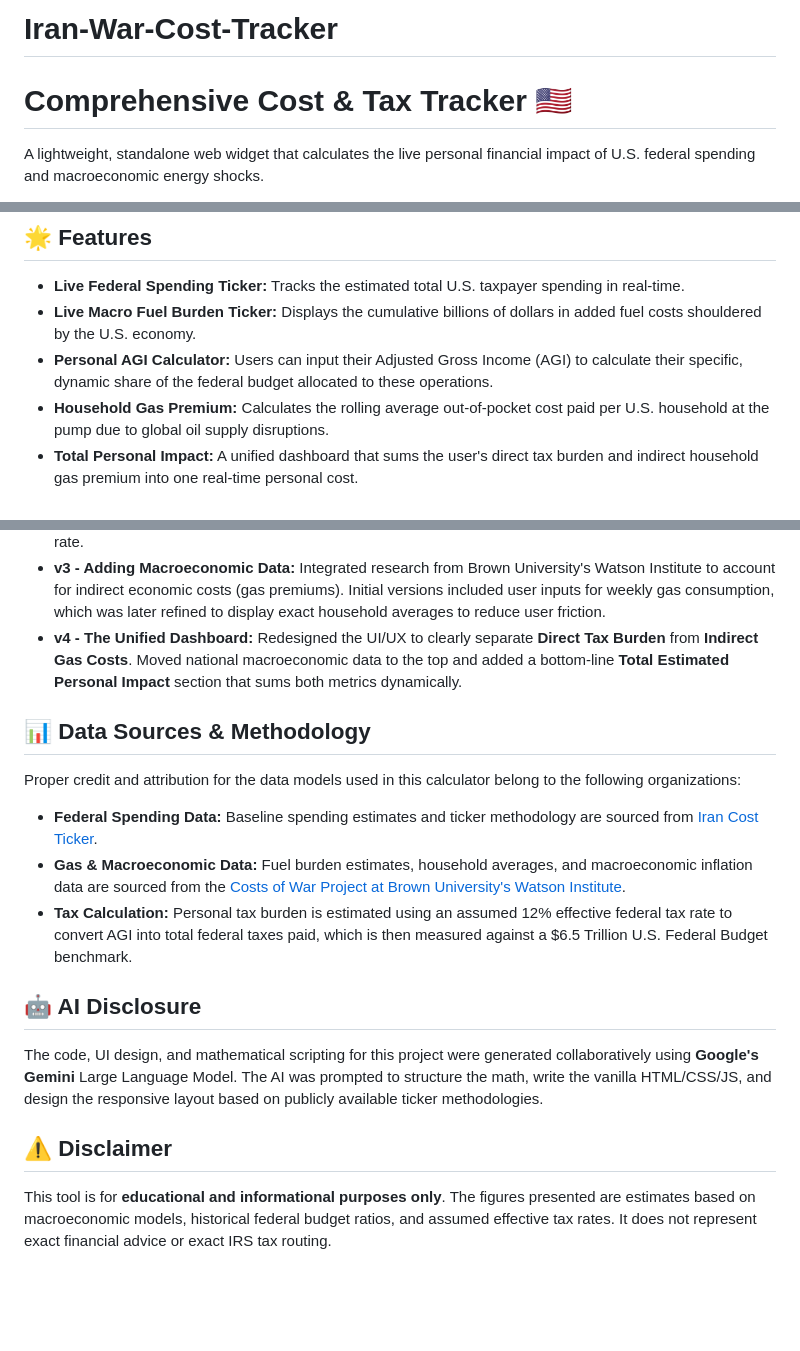
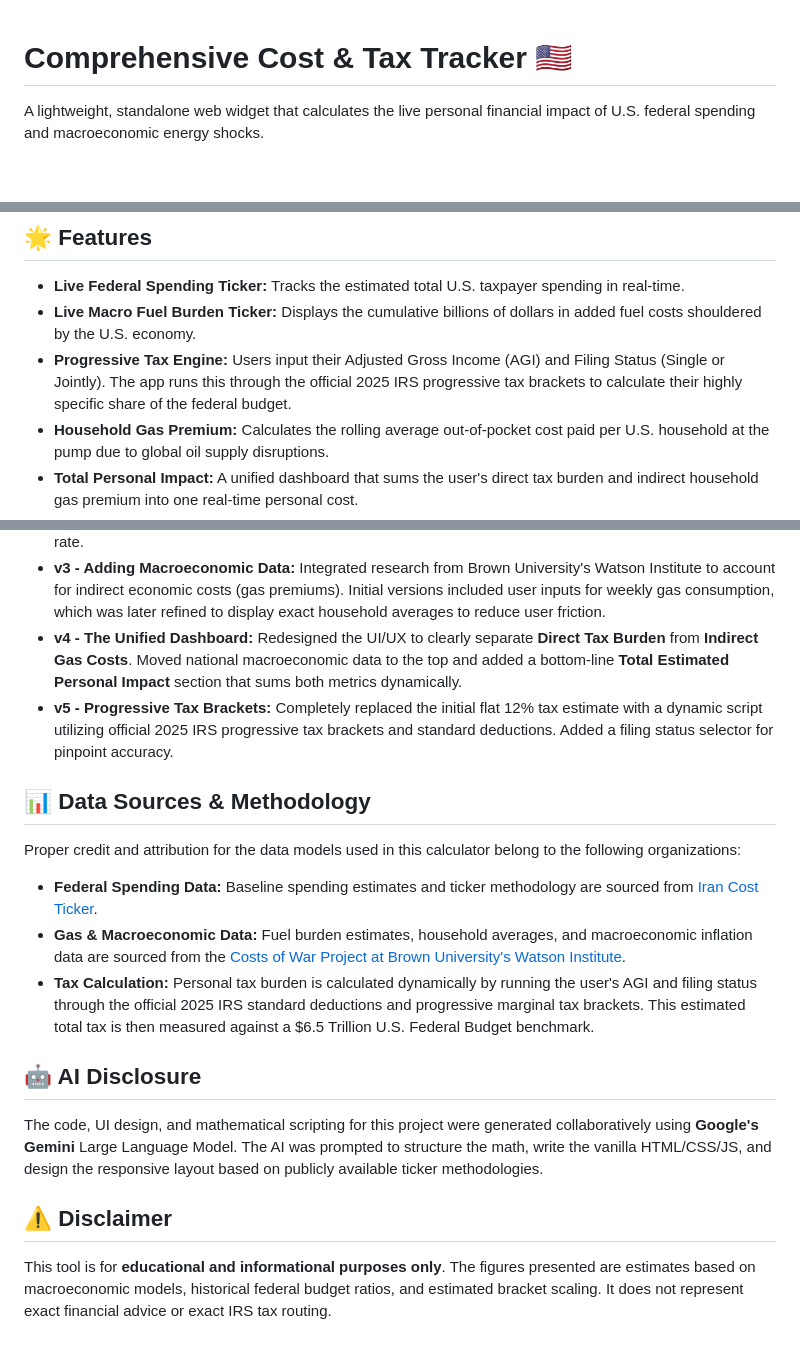
Before and after one commit to milerepeatcc-source/Iran-War-Cost-Tracker, a Markdown page: README.md, 3 parts joined by grey strips. Rendered like a GitHub page; blank space fills up the shorter version.

```diff
--- a/README.md
+++ b/README.md
@@ -1,5 +1,3 @@
-# Iran-War-Cost-Tracker
-
 # Comprehensive Cost & Tax Tracker 🇺🇸
 
 A lightweight, standalone web widget that calculates the live personal financial impact of U.S. federal spending and macroeconomic energy shocks.
@@ -10,7 +8,7 @@ This project was built to provide transparency on how geopolitical events—spec
 
 * **Live Federal Spending Ticker:** Tracks the estimated total U.S. taxpayer spending in real-time.
 * **Live Macro Fuel Burden Ticker:** Displays the cumulative billions of dollars in added fuel costs shouldered by the U.S. economy.
-* **Personal AGI Calculator:** Users can input their Adjusted Gross Income (AGI) to calculate their specific, dynamic share of the federal budget allocated to these operations.
+* **Progressive Tax Engine:** Users input their Adjusted Gross Income (AGI) and Filing Status (Single or Jointly). The app runs this through the official 2025 IRS progressive tax brackets to calculate their highly specific share of the federal budget.
 * **Household Gas Premium:** Calculates the rolling average out-of-pocket cost paid per U.S. household at the pump due to global oil supply disruptions.
 * **Total Personal Impact:** A unified dashboard that sums the user's direct tax burden and indirect household gas premium into one real-time personal cost.
 * **Zero Dependencies:** 100% vanilla HTML, CSS, and JavaScript. No backend, no databases, no external libraries.
@@ -33,6 +31,7 @@ This project was built iteratively using an AI-assisted development workflow. He
 * **v2 - Going Live:** Added JavaScript `setInterval` logic to create rolling tickers. The math was updated to calculate a user's micro-percentage of the overall $6.5 Trillion U.S. Federal Budget against the live spending rate.
 * **v3 - Adding Macroeconomic Data:** Integrated research from Brown University's Watson Institute to account for indirect economic costs (gas premiums). Initial versions included user inputs for weekly gas consumption, which was later refined to display exact household averages to reduce user friction.
 * **v4 - The Unified Dashboard:** Redesigned the UI/UX to clearly separate **Direct Tax Burden** from **Indirect Gas Costs**. Moved national macroeconomic data to the top and added a bottom-line **Total Estimated Personal Impact** section that sums both metrics dynamically.
+* **v5 - Progressive Tax Brackets:** Completely replaced the initial flat 12% tax estimate with a dynamic script utilizing official 2025 IRS progressive tax brackets and standard deductions. Added a filing status selector for pinpoint accuracy.
 
 ## 📊 Data Sources & Methodology
 
@@ -40,7 +39,7 @@ Proper credit and attribution for the data models used in this calculator belong
 
 * **Federal Spending Data:** Baseline spending estimates and ticker methodology are sourced from [Iran Cost Ticker](https://iran-cost-ticker.com/).
 * **Gas & Macroeconomic Data:** Fuel burden estimates, household averages, and macroeconomic inflation data are sourced from the [Costs of War Project at Brown University's Watson Institute](https://iranwarcost.watson.brown.edu/).
-* **Tax Calculation:** Personal tax burden is estimated using an assumed 12% effective federal tax rate to convert AGI into total federal taxes paid, which is then measured against a $6.5 Trillion U.S. Federal Budget benchmark.
+* **Tax Calculation:** Personal tax burden is calculated dynamically by running the user's AGI and filing status through the official 2025 IRS standard deductions and progressive marginal tax brackets. This estimated total tax is then measured against a $6.5 Trillion U.S. Federal Budget benchmark.
 
 ## 🤖 AI Disclosure
 
@@ -48,4 +47,4 @@ The code, UI design, and mathematical scripting for this project were generated
 
 ## ⚠️ Disclaimer
 
-This tool is for **educational and informational purposes only**. The figures presented are estimates based on macroeconomic models, historical federal budget ratios, and assumed effective tax rates. It does not represent exact financial advice or exact IRS tax routing.
+This tool is for **educational and informational purposes only**. The figures presented are estimates based on macroeconomic models, historical federal budget ratios, and estimated bracket scaling. It does not represent exact financial advice or exact IRS tax routing.
```
